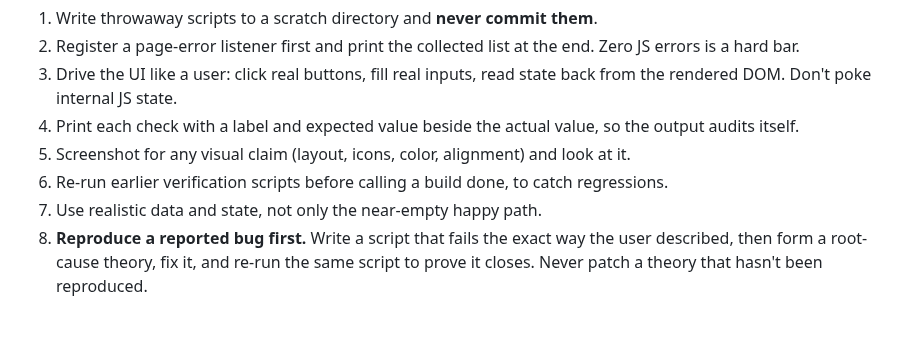
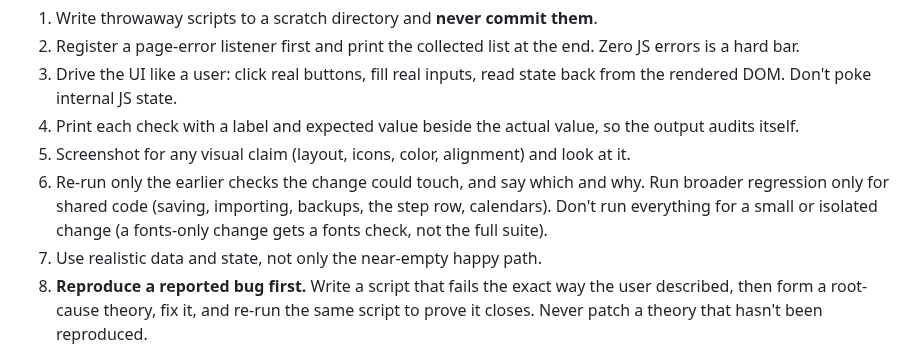
Before and after one commit to TundraJon/Crosswind, a Markdown page: CLAUDE.md, the part around the change. Rendered like a GitHub page; blank space fills up the shorter version.

Commit message:
CLAUDE.md: scope regression to what a change can touch
Jon asked for intelligent tests, not the full suite for simple changes.

Co-Authored-By: Claude Sonnet 5.5 <noreply@anthropic.com>
Claude-Session: https://claude.ai/code/session_01UeDquCh4rcDBqYRLoGtmW9

```diff
--- a/CLAUDE.md
+++ b/CLAUDE.md
@@ -95,7 +95,7 @@ The header comment at the top of `index.html` carries the app version in hundred
 3. Drive the UI like a user: click real buttons, fill real inputs, read state back from the rendered DOM. Don't poke internal JS state.
 4. Print each check with a label and expected value beside the actual value, so the output audits itself.
 5. Screenshot for any visual claim (layout, icons, color, alignment) and look at it.
-6. Re-run earlier verification scripts before calling a build done, to catch regressions.
+6. Re-run only the earlier checks the change could touch, and say which and why. Run broader regression only for shared code (saving, importing, backups, the step row, calendars). Don't run everything for a small or isolated change (a fonts-only change gets a fonts check, not the full suite).
 7. Use realistic data and state, not only the near-empty happy path.
 8. **Reproduce a reported bug first.** Write a script that fails the exact way the user described, then form a root-cause theory, fix it, and re-run the same script to prove it closes. Never patch a theory that hasn't been reproduced.
 9. Anything that needs a live network call (APIs, CDN fonts) may not be verifiable in the sandbox. Say so explicitly, verify the logic in isolation, and flag the rest for a real-device check.
```
